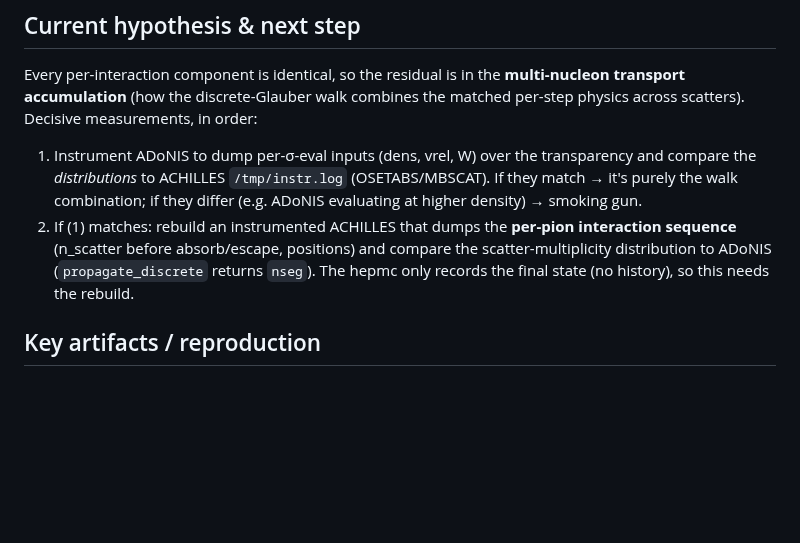
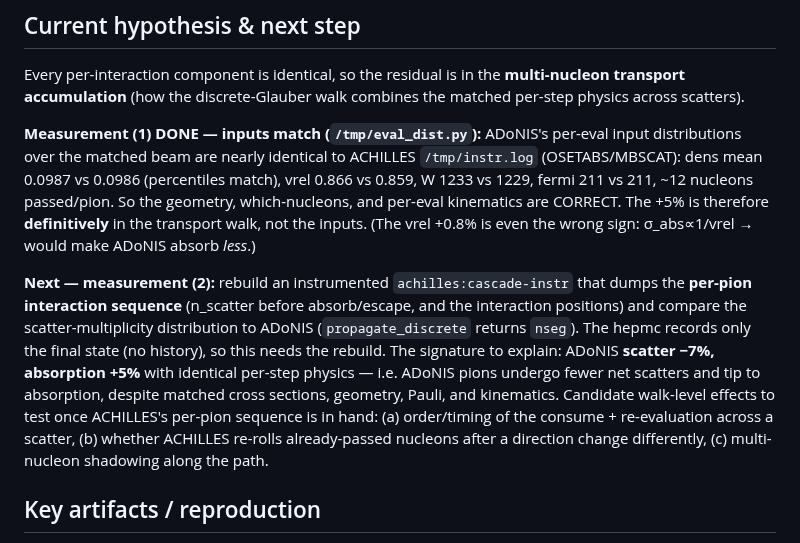
Before and after one commit to cesarjesusvalls/ADoNIS, a Markdown page: docs/cascade_transport_residual.md, the part around the change. Drawn GitHub-style; blank space fills up the shorter version.

Commit message:
docs: cascade residual - per-eval inputs proven to match ACHILLES (it's the walk)
Measurement (1) done: ADoNIS per-eval input distributions (dens, vrel, W, fermi,
nucleons-passed) over the matched beam are nearly identical to ACHILLES instr.log
(dens 0.0987 vs 0.0986, etc.). So geometry + per-eval kinematics are correct; the
~5% residual is definitively in the multi-nucleon transport walk. Next: instrument
ACHILLES per-pion interaction sequence (rebuild) to compare scatter multiplicity.

```diff
--- a/docs/cascade_transport_residual.md
+++ b/docs/cascade_transport_residual.md
@@ -74,14 +74,23 @@ The per-nucleon physics is bit-identical — the residual is NOT in any single i
 
 Every per-interaction component is identical, so the residual is in the **multi-nucleon transport
 accumulation** (how the discrete-Glauber walk combines the matched per-step physics across scatters).
-Decisive measurements, in order:
-1. Instrument ADoNIS to dump per-σ-eval inputs (dens, vrel, W) over the transparency and compare the
-   *distributions* to ACHILLES `/tmp/instr.log` (OSETABS/MBSCAT). If they match → it's purely the walk
-   combination; if they differ (e.g. ADoNIS evaluating at higher density) → smoking gun.
-2. If (1) matches: rebuild an instrumented ACHILLES that dumps the **per-pion interaction sequence**
-   (n_scatter before absorb/escape, positions) and compare the scatter-multiplicity distribution to
-   ADoNIS (`propagate_discrete` returns `nseg`). The hepmc only records the final state (no history),
-   so this needs the rebuild.
+
+**Measurement (1) DONE — inputs match (`/tmp/eval_dist.py`):** ADoNIS's per-eval input distributions
+over the matched beam are nearly identical to ACHILLES `/tmp/instr.log` (OSETABS/MBSCAT):
+dens mean 0.0987 vs 0.0986 (percentiles match), vrel 0.866 vs 0.859, W 1233 vs 1229, fermi 211 vs 211,
+~12 nucleons passed/pion. So the geometry, which-nucleons, and per-eval kinematics are CORRECT. The
++5% is therefore **definitively** in the transport walk, not the inputs. (The vrel +0.8% is even the
+wrong sign: σ_abs∝1/vrel → would make ADoNIS absorb *less*.)
+
+**Next — measurement (2):** rebuild an instrumented `achilles:cascade-instr` that dumps the **per-pion
+interaction sequence** (n_scatter before absorb/escape, and the interaction positions) and compare the
+scatter-multiplicity distribution to ADoNIS (`propagate_discrete` returns `nseg`). The hepmc records
+only the final state (no history), so this needs the rebuild. The signature to explain: ADoNIS
+**scatter −7%, absorption +5%** with identical per-step physics — i.e. ADoNIS pions undergo fewer
+net scatters and tip to absorption, despite matched cross sections, geometry, Pauli, and kinematics.
+Candidate walk-level effects to test once ACHILLES's per-pion sequence is in hand: (a) order/timing of
+the consume + re-evaluation across a scatter, (b) whether ACHILLES re-rolls already-passed nucleons
+after a direction change differently, (c) multi-nucleon shadowing along the path.
 
 ## Key artifacts / reproduction
 
```
